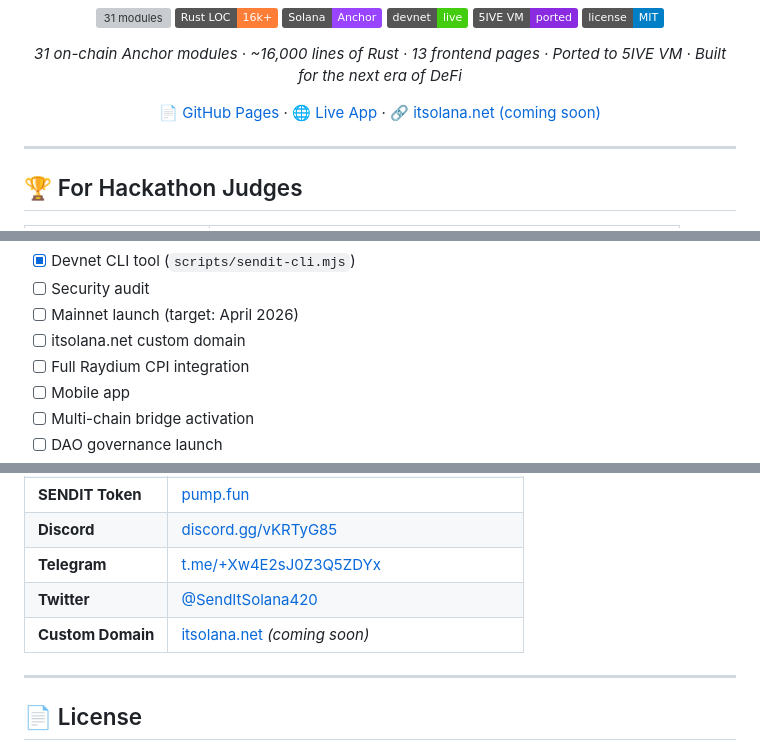
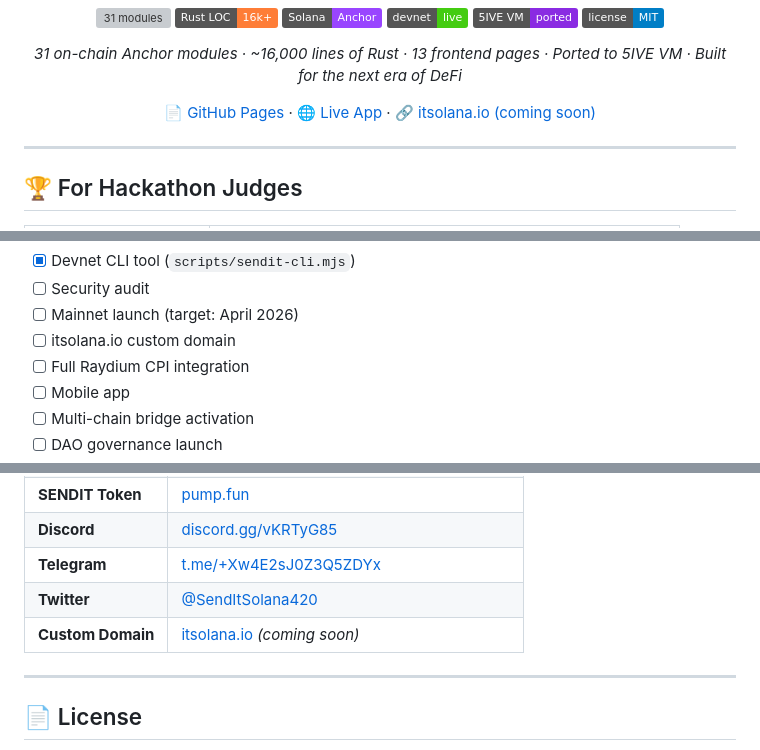
Before and after one commit to joebower1983-a11y/send_it, a Markdown page: README.md, 3 parts joined by grey strips. GitHub-like rendering; badges without logos; grey boxes are pictures that could not be loaded.

Commit message:
chore: Update domain from itsolana.net to itsolana.io

```diff
--- a/README.md
+++ b/README.md
@@ -15,7 +15,7 @@
   <p align="center">
     <a href="https://joebower1983-a11y.github.io/send_it/">📄 GitHub Pages</a> ·
     <a href="https://send-it-seven-sigma.vercel.app">🌐 Live App</a> ·
-    <a href="https://itsolana.net">🔗 itsolana.net (coming soon)</a>
+    <a href="https://itsolana.io">🔗 itsolana.io (coming soon)</a>
   </p>
 </p>
 
@@ -313,7 +313,7 @@ anchor deploy --provider.cluster devnet
 - [x] Devnet CLI tool (`scripts/sendit-cli.mjs`)
 - [ ] Security audit
 - [ ] Mainnet launch (target: April 2026)
-- [ ] itsolana.net custom domain
+- [ ] itsolana.io custom domain
 - [ ] Full Raydium CPI integration
 - [ ] Mobile app
 - [ ] Multi-chain bridge activation
@@ -333,7 +333,7 @@ anchor deploy --provider.cluster devnet
 | **Discord** | [discord.gg/vKRTyG85](https://discord.gg/vKRTyG85) |
 | **Telegram** | [t.me/+Xw4E2sJ0Z3Q5ZDYx](https://t.me/+Xw4E2sJ0Z3Q5ZDYx) |
 | **Twitter** | [@SendItSolana420](https://x.com/SendItSolana420) |
-| **Custom Domain** | [itsolana.net](https://itsolana.net) *(coming soon)* |
+| **Custom Domain** | [itsolana.io](https://itsolana.io) *(coming soon)* |
 
 ---
 
```
Also changed, not shown: docs/GRANT_APPLICATION.md (+3 -3 lines).
